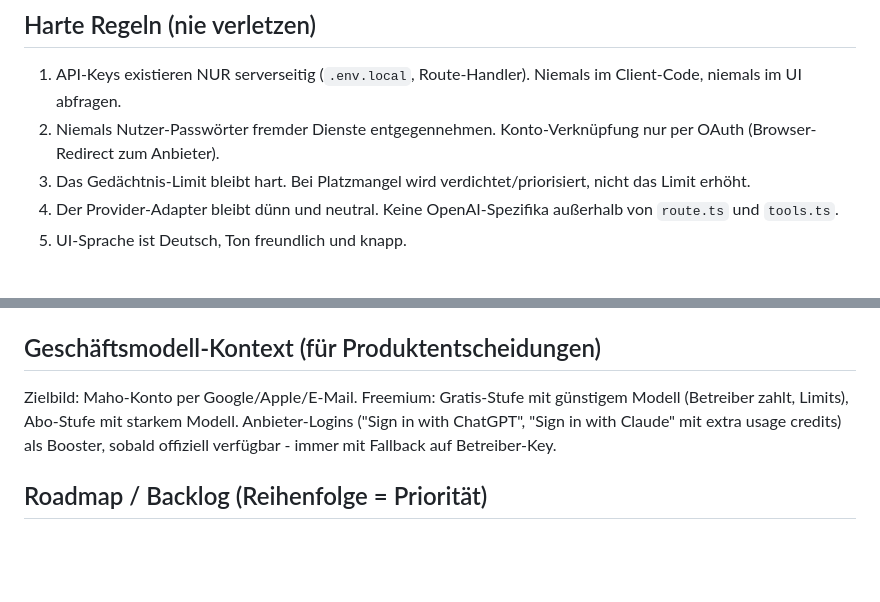
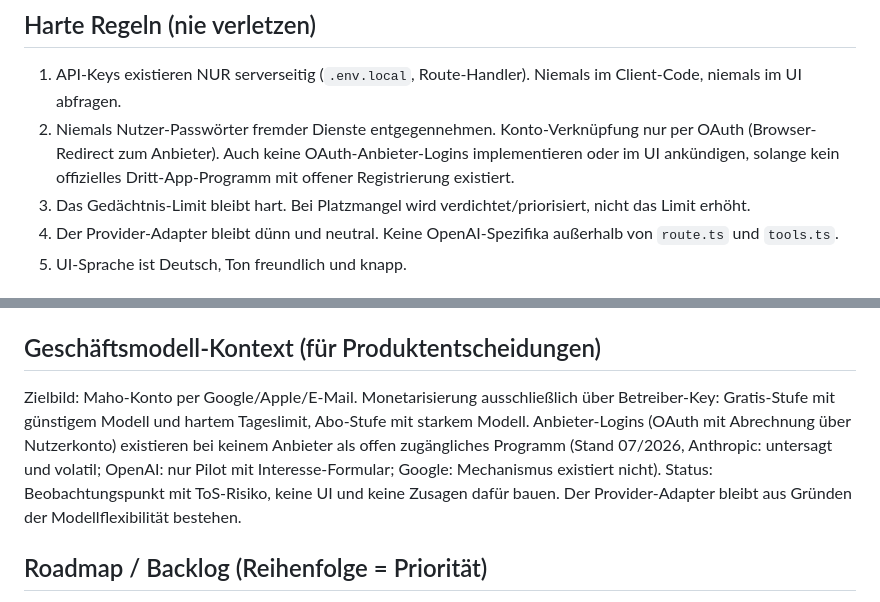
Before and after one commit to onlineauffallen/maho-ai, a Markdown page: CLAUDE.md, 2 parts joined by grey strips. Drawn GitHub-style; blank space fills up the shorter version.

Commit message:
CLAUDE.md: Anbieter-OAuth als Beobachtungspunkt statt Booster-Plan
Recherche 07/2026 zeigt: kein Anbieter hat aktuell ein offen zugängliches
Dritt-App-OAuth-Programm mit Abrechnung über Nutzerkonto (Anthropic
untersagt/volatil, OpenAI nur Pilot, Google nicht vorhanden). Monetarisierung
bleibt vorerst ausschließlich über Betreiber-Key, OAuth-Anbieter-Logins
werden nicht implementiert oder im UI angekündigt bis ein offenes Programm
existiert.

Co-Authored-By: Claude Sonnet 5 <noreply@anthropic.com>

```diff
--- a/CLAUDE.md
+++ b/CLAUDE.md
@@ -35,7 +35,9 @@ ist es falsch designt.
 1. API-Keys existieren NUR serverseitig (`.env.local`, Route-Handler). Niemals im
    Client-Code, niemals im UI abfragen.
 2. Niemals Nutzer-Passwörter fremder Dienste entgegennehmen. Konto-Verknüpfung
-   nur per OAuth (Browser-Redirect zum Anbieter).
+   nur per OAuth (Browser-Redirect zum Anbieter). Auch keine OAuth-Anbieter-Logins
+   implementieren oder im UI ankündigen, solange kein offizielles Dritt-App-Programm
+   mit offener Registrierung existiert.
 3. Das Gedächtnis-Limit bleibt hart. Bei Platzmangel wird verdichtet/priorisiert,
    nicht das Limit erhöht.
 4. Der Provider-Adapter bleibt dünn und neutral. Keine OpenAI-Spezifika außerhalb
@@ -50,10 +52,14 @@ ist es falsch designt.
 
 ## Geschäftsmodell-Kontext (für Produktentscheidungen)
 
-Zielbild: Maho-Konto per Google/Apple/E-Mail. Freemium: Gratis-Stufe mit günstigem
-Modell (Betreiber zahlt, Limits), Abo-Stufe mit starkem Modell. Anbieter-Logins
-("Sign in with ChatGPT", "Sign in with Claude" mit extra usage credits) als
-Booster, sobald offiziell verfügbar - immer mit Fallback auf Betreiber-Key.
+Zielbild: Maho-Konto per Google/Apple/E-Mail. Monetarisierung ausschließlich über
+Betreiber-Key: Gratis-Stufe mit günstigem Modell und hartem Tageslimit, Abo-Stufe
+mit starkem Modell. Anbieter-Logins (OAuth mit Abrechnung über Nutzerkonto)
+existieren bei keinem Anbieter als offen zugängliches Programm (Stand 07/2026,
+Anthropic: untersagt und volatil; OpenAI: nur Pilot mit Interesse-Formular;
+Google: Mechanismus existiert nicht). Status: Beobachtungspunkt mit ToS-Risiko,
+keine UI und keine Zusagen dafür bauen. Der Provider-Adapter bleibt aus Gründen
+der Modellflexibilität bestehen.
 
 ## Roadmap / Backlog (Reihenfolge = Priorität)
 
```
